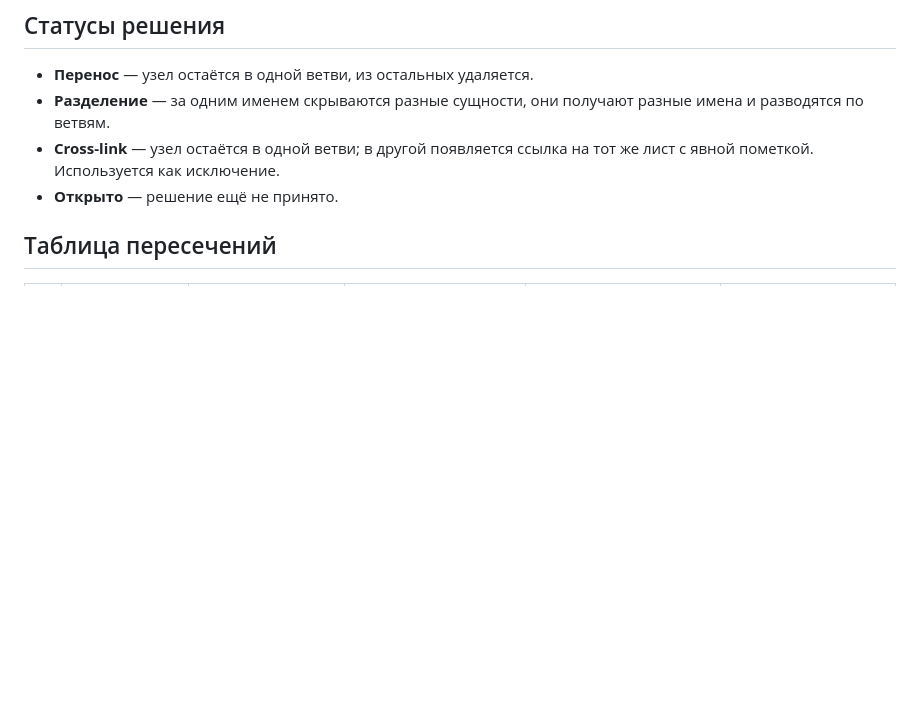
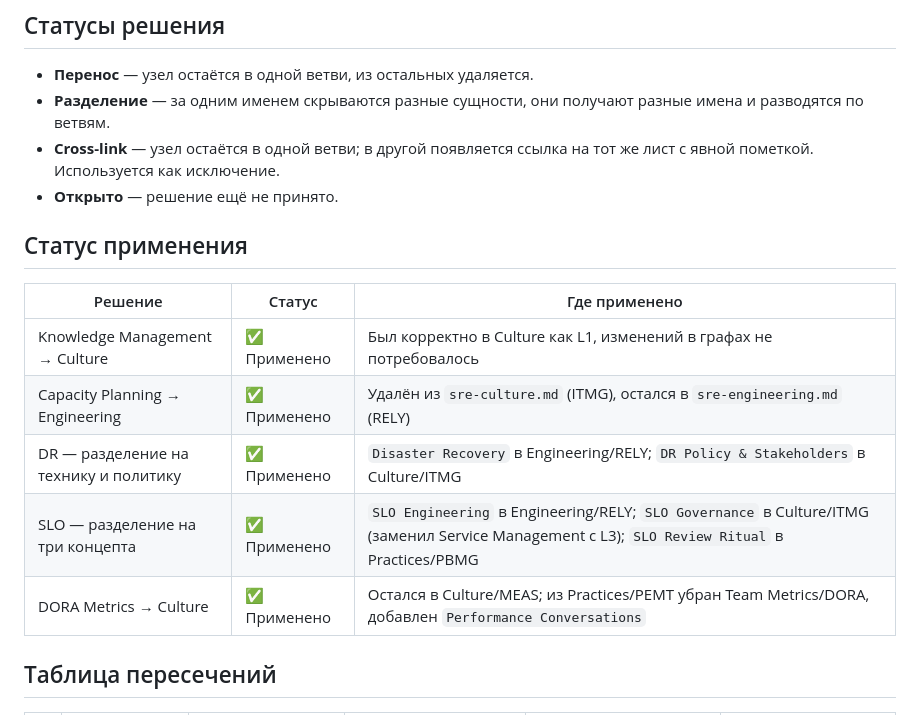
Before and after one commit to jtprogru/The-Way-of-SRE, a Markdown page: docs/_inventory/overlaps.md, the part around the change. Rendered like a GitHub page; blank space fills up the shorter version.

Commit message:
docs(inventory): отметить применённые overlaps + обновить path в эталонном листе
Закрывает серию ребаланса графов: фиксирует, что все 5 решений из
docs/_inventory/overlaps.md применены к графам docs/sre-*.md,
и приводит фронт-маттер эталонного листа в соответствие с новой
плоской структурой Observability.

Изменения:

1. docs/_inventory/overlaps.md — добавлена секция «Статус применения»
   с таблицей из 5 строк. Каждое решение помечено как ✅ Применено
   с указанием конкретных мест в графах, где изменения внесены.
   Это превращает overlaps.md из «плана» в «отчёт о реализации» — все
   5 первичных пересечений закрыты.

2. docs/leaves/engineering/sli-based-alerting.md — поле path во
   фронт-маттере обновлено:
       было: Observability/Alerting Strategy/SLI-based Alerting
       стало: Observability/SLI-based Alerting

   Причина: в результате ребаланса графа Engineering промежуточный
   узел «Alerting Strategy» удалён, а SLI-based Alerting поднят
   прямо на L2 как непосредственный потомок Observability. Путь
   во фронт-маттере должен отражать актуальное место узла в графе.

Проверено:
- `task lint` -> 0 errors (10 файлов в /docs).
- `task site:build` -> 6 страниц без warning'ов; spider в site/
  по-прежнему ссылается на тот же leaf, путь не изменился (только
  внутренний фронт-маттер).

Оставшиеся пересечения (Mentorship, On-Call семейство, Postmortem
семейство, Incident Response, People Management, Goal Setting) —
ждут проработки в следующем PR. Они зафиксированы в секции
«Пересечения, требующие проработки» в overlaps.md без изменений.

```diff
--- a/docs/_inventory/overlaps.md
+++ b/docs/_inventory/overlaps.md
@@ -10,6 +10,16 @@
 - **Разделение** — за одним именем скрываются разные сущности, они получают разные имена и разводятся по ветвям.
 - **Cross-link** — узел остаётся в одной ветви; в другой появляется ссылка на тот же лист с явной пометкой. Используется как исключение.
 - **Открыто** — решение ещё не принято.
+
+## Статус применения
+
+| Решение | Статус | Где применено |
+| ------- | ------ | ------------- |
+| Knowledge Management → Culture | ✅ Применено | Был корректно в Culture как L1, изменений в графах не потребовалось |
+| Capacity Planning → Engineering | ✅ Применено | Удалён из `sre-culture.md` (ITMG), остался в `sre-engineering.md` (RELY) |
+| DR — разделение на технику и политику | ✅ Применено | `Disaster Recovery` в Engineering/RELY; `DR Policy & Stakeholders` в Culture/ITMG |
+| SLO — разделение на три концепта | ✅ Применено | `SLO Engineering` в Engineering/RELY; `SLO Governance` в Culture/ITMG (заменил Service Management с L3); `SLO Review Ritual` в Practices/PBMG |
+| DORA Metrics → Culture | ✅ Применено | Остался в Culture/MEAS; из Practices/PEMT убран Team Metrics/DORA, добавлен `Performance Conversations` |
 
 ## Таблица пересечений
 
```
Also changed, not shown: 1 other file.
